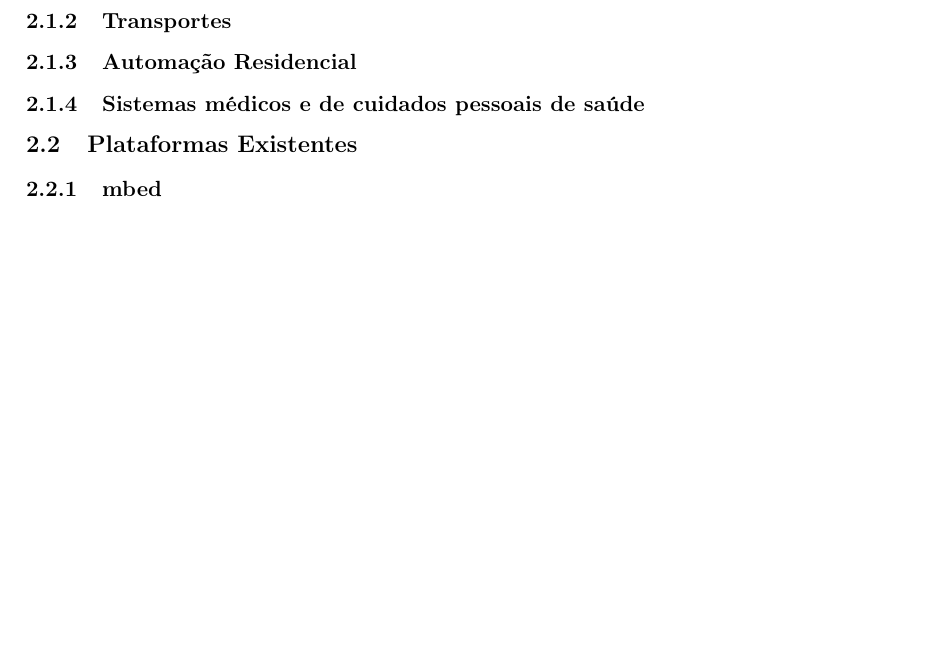
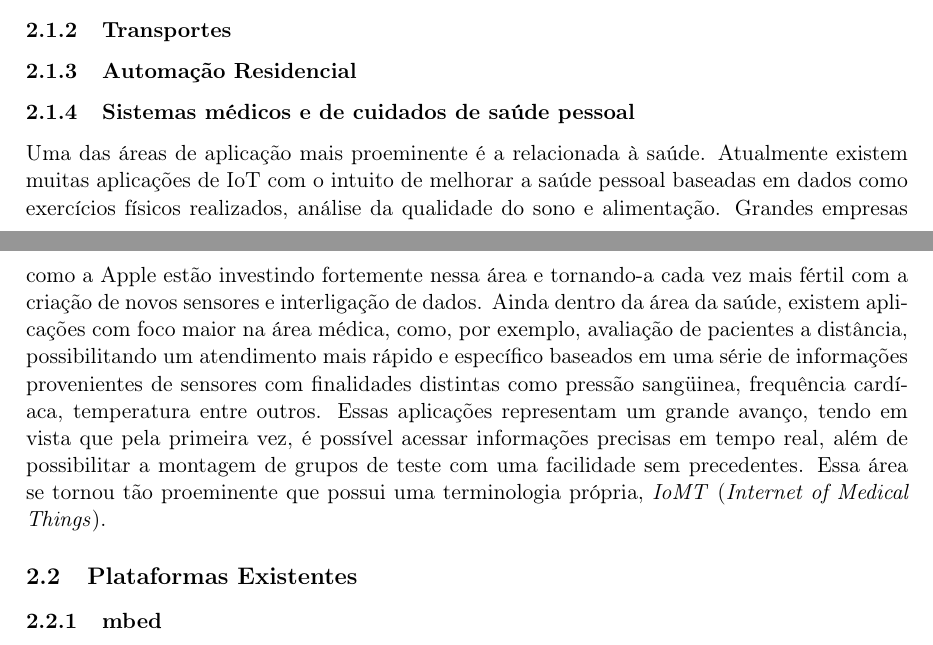
Before and after one commit to strcp/TCC1, a LaTeX thesis (tcc.tex, which reads cap2.tex): part of page 5 of 13 before the commit and two parts of pages 4 and 5 of 13 after it, the two joined at a grey line, cut so that both start at the same text, the shorter picture padded with empty space. Compiled offline with pdfLaTeX.

Commit message:
Primeiro draft sobre IoMT.
Signed-off-by: Cristiano Fernandes <cristianobfernandes@gmail.com>

```diff
--- a/cap2.tex
+++ b/cap2.tex
@@ -36,7 +36,19 @@ IBM e a GE tem investido muito nessa área, criando pilotos bem sucedidos de \te
 
 \subsubsection{Transportes}
 \subsubsection{Automação Residencial}
-\subsubsection{Sistemas médicos e de cuidados pessoais de saúde}
+\subsubsection{Sistemas médicos e de cuidados de saúde pessoal}
+Uma das áreas de aplicação mais proeminente é a relacionada à saúde. Atualmente existem muitas aplicações
+de IoT com o intuito de melhorar a saúde pessoal baseadas em dados como exercícios físicos realizados,
+análise da qualidade do sono e alimentação. Grandes empresas como a Apple estão investindo fortemente nessa
+área e tornando-a cada vez mais fértil com a criação de novos sensores e interligação de dados.
+Ainda dentro da área da saúde, existem aplicações com foco maior na área médica, como, por exemplo,
+avaliação de pacientes a distância, possibilitando um atendimento mais rápido e específico baseados em uma
+série de informações provenientes de sensores com finalidades distintas como pressão sangüinea,
+frequência cardíaca, temperatura entre outros. Essas aplicações representam um grande avanço, tendo
+em vista que pela primeira vez, é possível acessar informações precisas em tempo real, além de possibilitar
+a montagem de grupos de teste com uma facilidade sem precedentes. Essa área se tornou tão proeminente que
+possui uma terminologia própria, \textit{IoMT} (\textit{Internet of Medical Things}).
+
 
 \subsection{Plataformas Existentes}
 \label{sec:IoTPlataformas}
```
